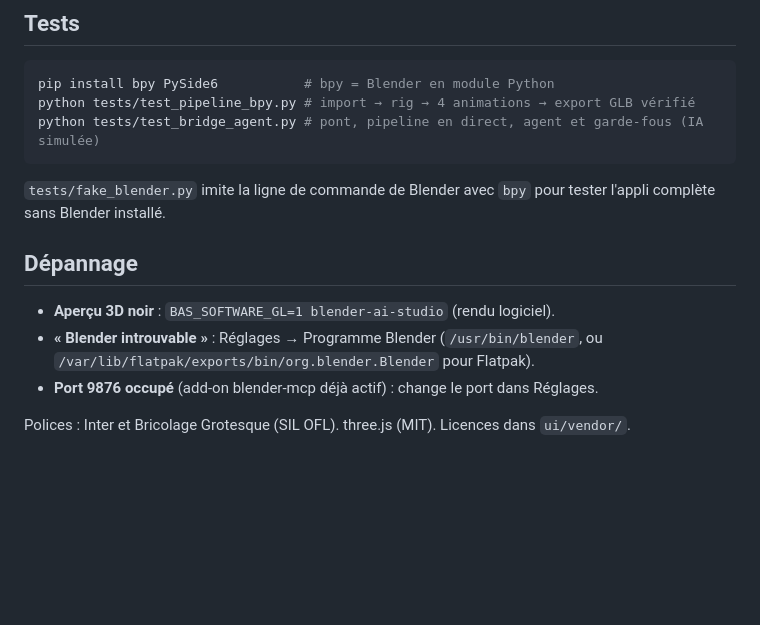
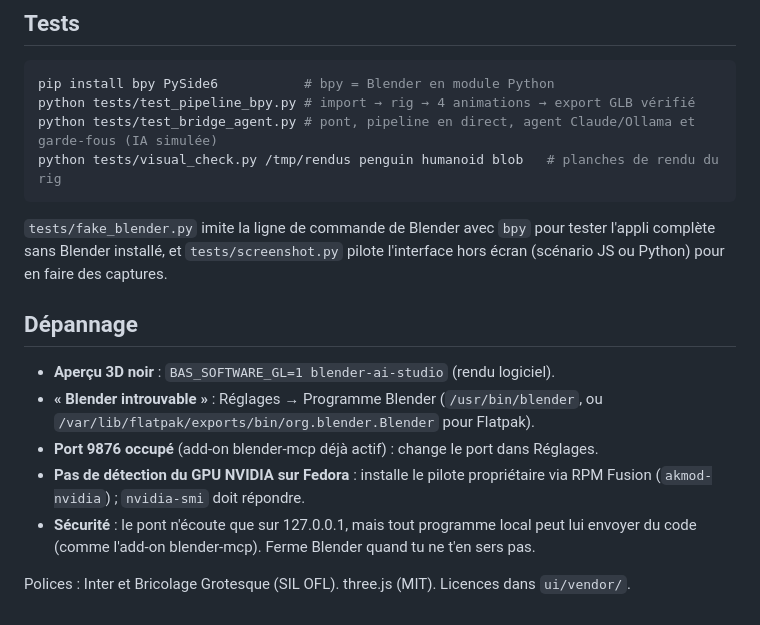
Before and after one commit to MamaLama0/blender-ai-studio, a Markdown page: README.md, the part around one of its changes. GitHub-like rendering; blank space fills up the shorter version.

````diff
--- a/README.md
+++ b/README.md
@@ -136,11 +154,13 @@ React (Cue, shadcn…) plus tard sans toucher au moteur Python.
 ```bash
 pip install bpy PySide6           # bpy = Blender en module Python
 python tests/test_pipeline_bpy.py # import → rig → 4 animations → export GLB vérifié
-python tests/test_bridge_agent.py # pont, pipeline en direct, agent et garde-fous (IA simulée)
+python tests/test_bridge_agent.py # pont, pipeline en direct, agent Claude/Ollama et garde-fous (IA simulée)
+python tests/visual_check.py /tmp/rendus penguin humanoid blob   # planches de rendu du rig
 ```
 
 `tests/fake_blender.py` imite la ligne de commande de Blender avec `bpy` pour tester l'appli
-complète sans Blender installé.
+complète sans Blender installé, et `tests/screenshot.py` pilote l'interface hors écran
+(scénario JS ou Python) pour en faire des captures.
 
 ## Dépannage
 
@@ -148,5 +168,9 @@ complète sans Blender installé.
 - **« Blender introuvable »** : Réglages → Programme Blender (`/usr/bin/blender`, ou
   `/var/lib/flatpak/exports/bin/org.blender.Blender` pour Flatpak).
 - **Port 9876 occupé** (add-on blender-mcp déjà actif) : change le port dans Réglages.
+- **Pas de détection du GPU NVIDIA sur Fedora** : installe le pilote propriétaire via RPM Fusion
+  (`akmod-nvidia`) ; `nvidia-smi` doit répondre.
+- **Sécurité** : le pont n'écoute que sur 127.0.0.1, mais tout programme local peut lui envoyer
+  du code (comme l'add-on blender-mcp). Ferme Blender quand tu ne t'en sers pas.
 
 Polices : Inter et Bricolage Grotesque (SIL OFL). three.js (MIT). Licences dans `ui/vendor/`.
````
Also changed, not shown: other parts of README.md (+20 -2 lines), docs/apercu.png, docs/assistant.png (added), docs/rig-humanoide.png (added), docs/rig-pingouin.png (added), 15 other files.
